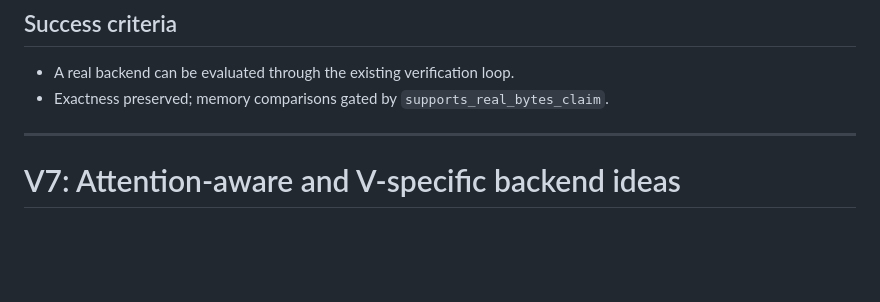
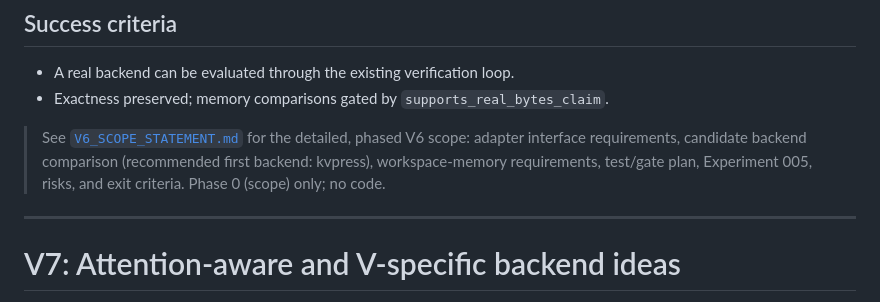
Before and after one commit to utkarshg20/ExactKV, a Markdown page: docs/ROADMAP.md, the part around the change. Drawn GitHub-style; blank space fills up the shorter version.

```diff
--- a/docs/ROADMAP.md
+++ b/docs/ROADMAP.md
@@ -512,6 +512,11 @@ against ExactKV acceptance using a *real* format, not a simulated one.
 - A real backend can be evaluated through the existing verification loop.
 - Exactness preserved; memory comparisons gated by `supports_real_bytes_claim`.
 
+> See [`V6_SCOPE_STATEMENT.md`](V6_SCOPE_STATEMENT.md) for the detailed, phased V6
+> scope: adapter interface requirements, candidate backend comparison
+> (recommended first backend: kvpress), workspace-memory requirements, test/gate
+> plan, Experiment 005, risks, and exit criteria. Phase 0 (scope) only; no code.
+
 ---
 
 # V7: Attention-aware and V-specific backend ideas
```
Also changed, not shown: README.md (+1 -0 lines), docs/V6_SCOPE_STATEMENT.md (added, +500 -0 lines).
